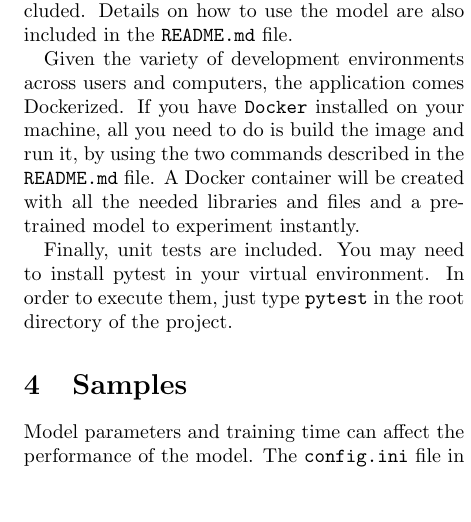
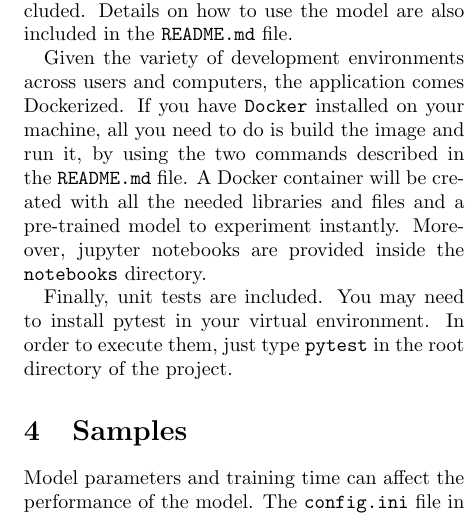
Before and after one commit to izavits/transformer-chatbot, a LaTeX document (report/report.tex): part of one column of page 2 of 2, cut so that both start at the same text, the shorter picture padded with empty space. Compiled offline with pdfLaTeX.

Commit message:
Update report

```diff
--- a/report/report.tex
+++ b/report/report.tex
@@ -34,7 +34,7 @@ There are two options for installing and running the project: (a) local installa
 
 Details on how to create the virtual environment and how to install the requirements are included in the \verb+README.md+ file in the project’s root directory. In this project, we include a trained version of the model, in order to easily test by running \verb+python main.py+ inside the src folder of the project. You can always get help regarding the usage by typing: \verb+python main.py --help+ and you can train the model on whichever dataset you choose by editing the config.ini file and then typing: \verb+python main.py --train+. Trained models are stored inside the models directory of the project. For your convenience, the datasets are included. Details on how to use the model are also included in the \verb+README.md+ file.
 
-Given the variety of development environments across users and computers, the application comes Dockerized. If you have \verb+Docker+ installed on your machine, all you need to do is build the image and run it, by using the two commands described in the \verb+README.md+ file. A Docker container will be created with all the needed libraries and files and a pre-trained model to experiment instantly.
+Given the variety of development environments across users and computers, the application comes Dockerized. If you have \verb+Docker+ installed on your machine, all you need to do is build the image and run it, by using the two commands described in the \verb+README.md+ file. A Docker container will be created with all the needed libraries and files and a pre-trained model to experiment instantly. Moreover, jupyter notebooks are provided inside the \verb+notebooks+ directory.
 
 Finally, unit tests are included. You may need to install pytest in your virtual environment. In order to execute them, just type \verb+pytest+ in the root directory of the project.
 
```
Also changed, not shown: report/report.pdf.
